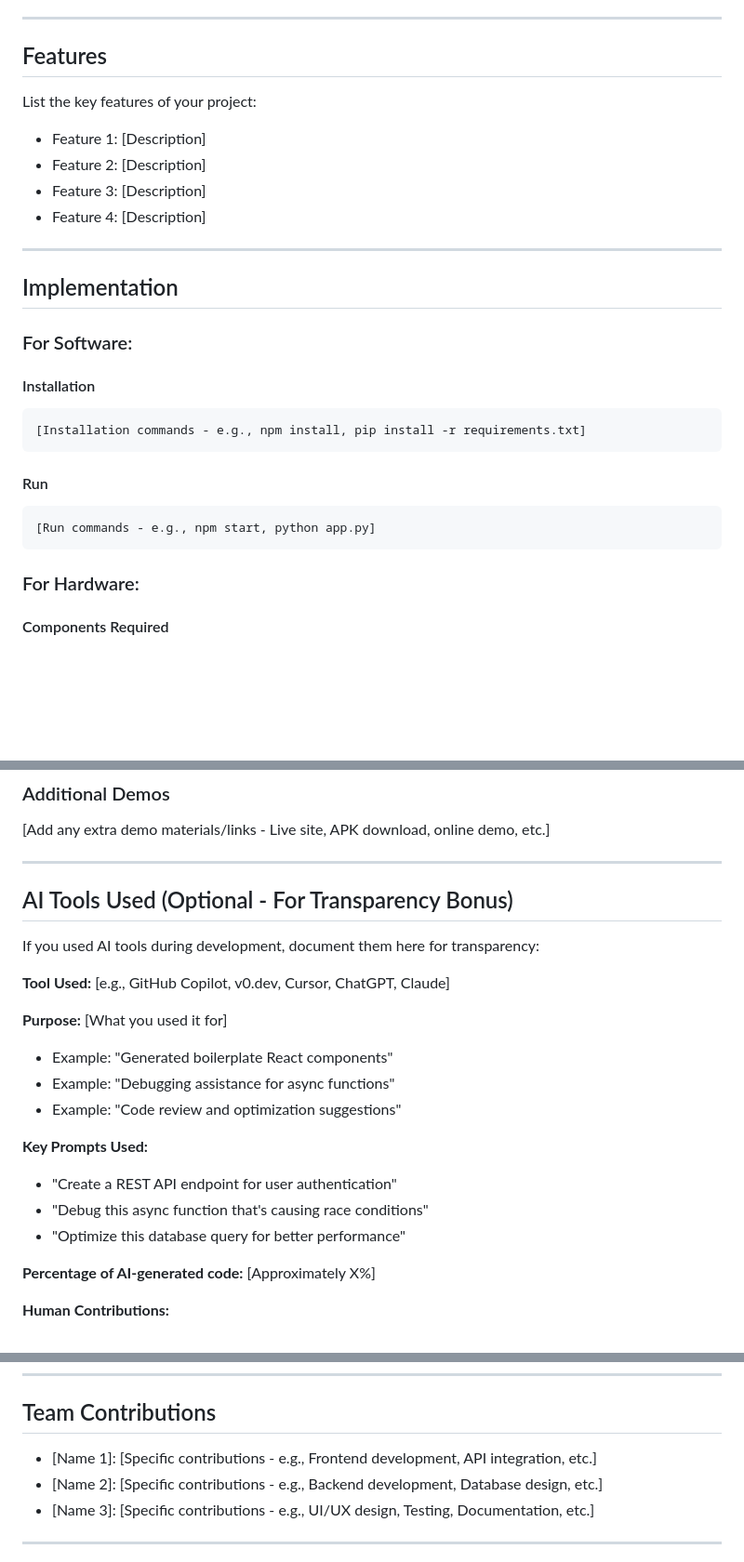
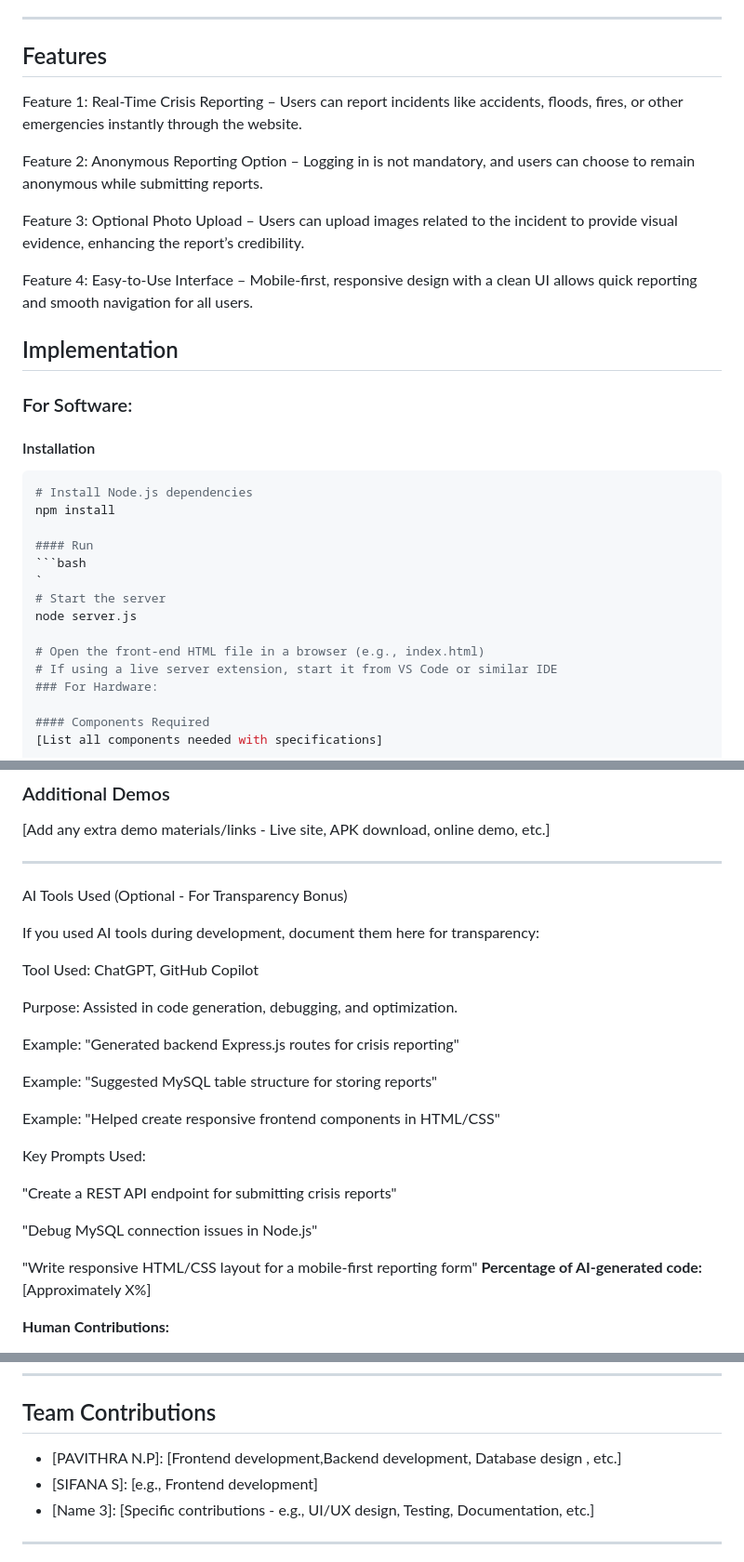
Before and after one commit to Pavithra123-cs/TAKKA-MAKKA.tink-her-hack4.0, a Markdown page: README(2).md, 3 parts joined by grey strips. Shown at 93% size. GitHub-like rendering; blank space fills up the shorter version.

````diff
--- a/README(2).md
+++ b/README(2).md
@@ -44,14 +86,14 @@
 ---
 
 ## Features
+Feature 1: Real-Time Crisis Reporting – Users can report incidents like accidents, floods, fires, or other emergencies instantly through the website.
 
-List the key features of your project:
-- Feature 1: [Description]
-- Feature 2: [Description]
-- Feature 3: [Description]
-- Feature 4: [Description]
+Feature 2: Anonymous Reporting Option – Logging in is not mandatory, and users can choose to remain anonymous while submitting reports.
 
----
+Feature 3: Optional Photo Upload – Users can upload images related to the incident to provide visual evidence, enhancing the report’s credibility.
+
+Feature 4: Easy-to-Use Interface – Mobile-first, responsive design with a clean UI allows quick reporting and smooth navigation for all users.
+
 
 ## Implementation
 
@@ -59,14 +101,17 @@ List the key features of your project:
 
 #### Installation
 ```bash
-[Installation commands - e.g., npm install, pip install -r requirements.txt]
-```
+# Install Node.js dependencies
+npm install
 
 #### Run
 ```bash
-[Run commands - e.g., npm start, python app.py]
-```
+`
+# Start the server
+node server.js
 
+# Open the front-end HTML file in a browser (e.g., index.html)
+# If using a live server extension, start it from VS Code or similar IDE
 ### For Hardware:
 
 #### Components Required
@@ -370,22 +527,27 @@ python script.py -v --format json data.json
 
 ---
 
-## AI Tools Used (Optional - For Transparency Bonus)
+AI Tools Used (Optional - For Transparency Bonus)
 
 If you used AI tools during development, document them here for transparency:
 
-**Tool Used:** [e.g., GitHub Copilot, v0.dev, Cursor, ChatGPT, Claude]
+Tool Used: ChatGPT, GitHub Copilot
 
-**Purpose:** [What you used it for]
-- Example: "Generated boilerplate React components"
-- Example: "Debugging assistance for async functions"
-- Example: "Code review and optimization suggestions"
+Purpose: Assisted in code generation, debugging, and optimization.
 
-**Key Prompts Used:**
-- "Create a REST API endpoint for user authentication"
-- "Debug this async function that's causing race conditions"
-- "Optimize this database query for better performance"
+Example: "Generated backend Express.js routes for crisis reporting"
 
+Example: "Suggested MySQL table structure for storing reports"
+
+Example: "Helped create responsive frontend components in HTML/CSS"
+
+Key Prompts Used:
+
+"Create a REST API endpoint for submitting crisis reports"
+
+"Debug MySQL connection issues in Node.js"
+
+"Write responsive HTML/CSS layout for a mobile-first reporting form"
 **Percentage of AI-generated code:** [Approximately X%]
 
 **Human Contributions:**
@@ -400,8 +562,8 @@ If you used AI tools during development, document them here for transparency:
 
 ## Team Contributions
 
-- [Name 1]: [Specific contributions - e.g., Frontend development, API integration, etc.]
-- [Name 2]: [Specific contributions - e.g., Backend development, Database design, etc.]
+- [PAVITHRA N.P]: [Frontend development,Backend development, Database design , etc.]
+- [SIFANA S]: [e.g., Frontend development]
 - [Name 3]: [Specific contributions - e.g., UI/UX design, Testing, Documentation, etc.]
 
 ---
````
Also changed, not shown: other parts of README(2).md (+167 -13 lines).
